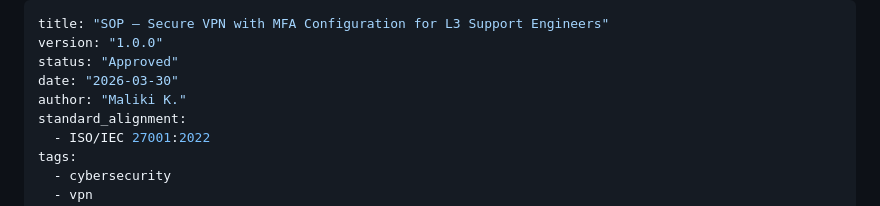
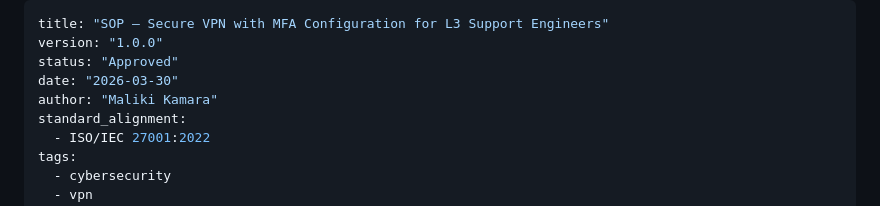
Before and after one commit to csspecialist/Technical-Portfolio-2026, a Markdown page: sops/vpn-mfa-config.en.md, the part around the change. Drawn GitHub-style.

Commit message:
docs: author full name inserted

```diff
--- a/sops/vpn-mfa-config.en.md
+++ b/sops/vpn-mfa-config.en.md
@@ -3,7 +3,7 @@ title: "SOP – Secure VPN with MFA Configuration for L3 Support Engineers"
 version: "1.0.0"
 status: "Approved"
 date: "2026-03-30"
-author: "Maliki K."
+author: "Maliki Kamara"
 standard_alignment:
   - ISO/IEC 27001:2022
 tags:
```
